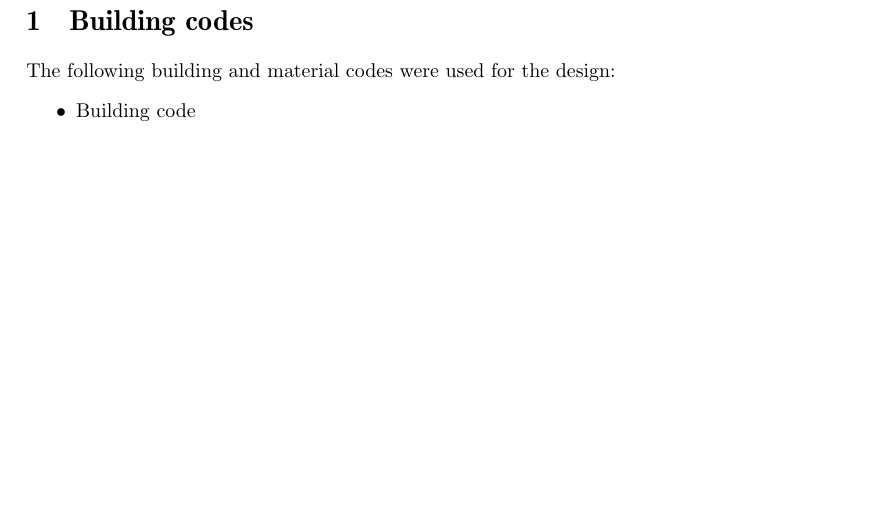
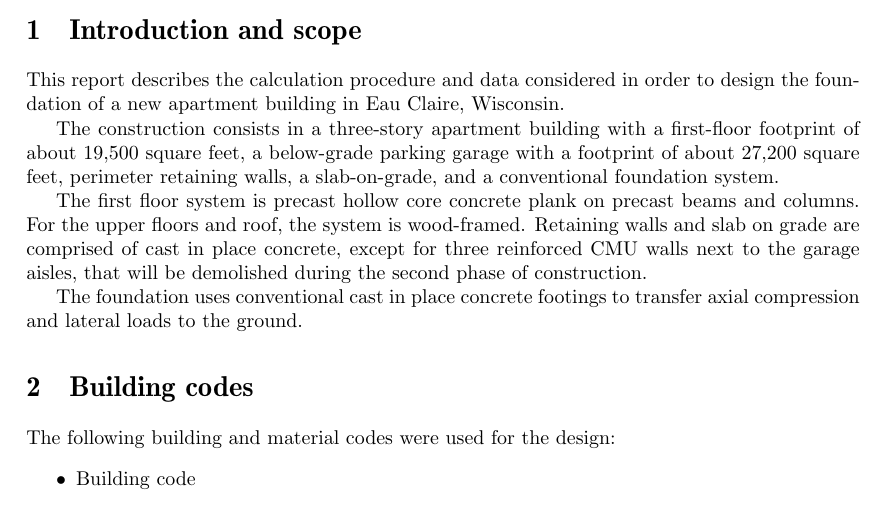
Before and after one commit to anaiortega/memoria, a LaTeX document (calculation_report.tex, which reads introduction.tex): part of page 2 of 10, cut at the place of the change, the shorter picture padded with empty space. Compiled offline with pdfLaTeX.

Commit message:
Add introduction

```diff
--- a/calculation_report.tex
+++ b/calculation_report.tex
@@ -21,6 +21,8 @@
 \tableofcontents
 \listoftables
 \listoffigures
+\section{Introduction and scope}
+\input{introduction.tex}
 \section{Building codes}
 \input{codes.tex}
 \section{Loading criteria}
--- /dev/null
+++ b/introduction.tex
@@ -0,0 +1,7 @@
+This report describes the calculation procedure and data considered in order to design the foundation of a new apartment building in Eau Claire, Wisconsin.
+
+The construction consists in a three-story apartment building with a first-floor footprint of about 19,500 square feet, a below-grade parking garage with a footprint of about 27,200 square feet, perimeter retaining walls, a slab-on-grade, and a conventional foundation system.
+
+The first floor system is precast hollow core concrete plank on precast beams and columns. For the upper floors and roof, the system is wood-framed. Retaining walls and slab on grade are comprised of cast in place concrete, except for three reinforced CMU walls next to the garage aisles, that will be demolished during the second phase of construction.
+
+The foundation uses conventional cast in place concrete footings to transfer axial compression and lateral loads to the ground.
```
Also changed, not shown: calculation_report.pdf, 7 other files.
